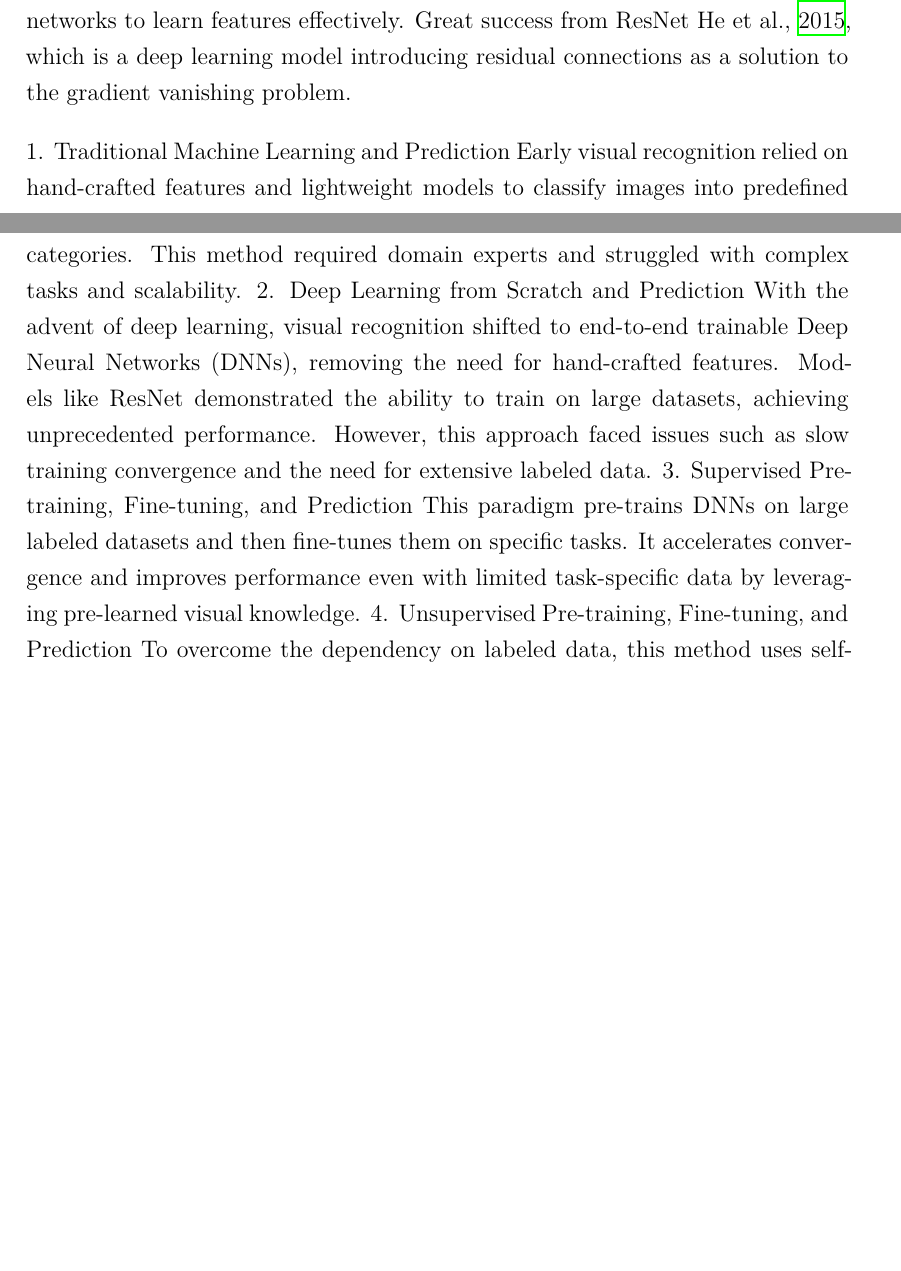
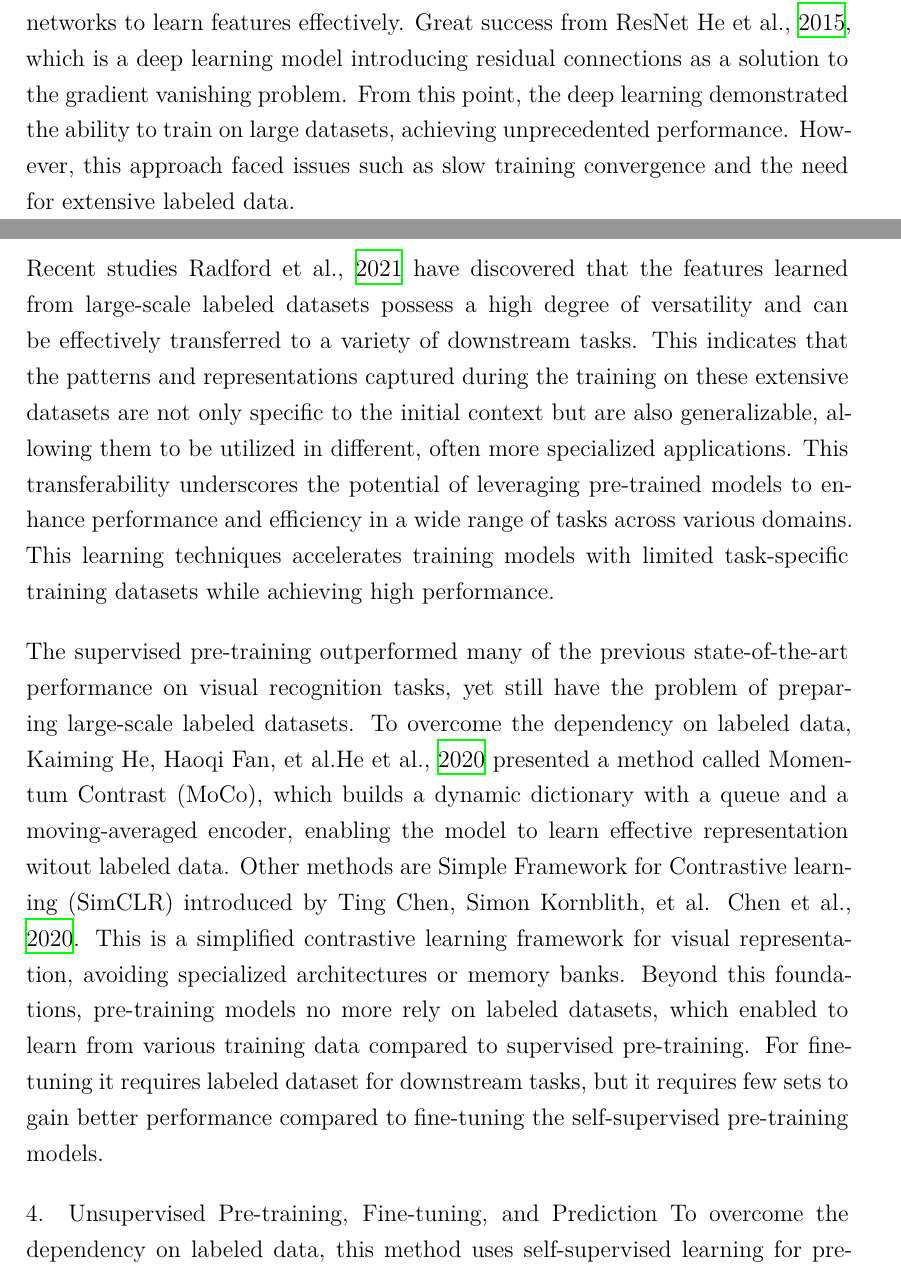
Before and after one commit to shiohiyoko/Master_thesis, a LaTeX thesis (main.tex, which reads chapters/3-literature.tex): two parts of pages 18 and 19 of 26, joined at a grey line, cut so that both start at the same text, the shorter picture padded with empty space. Compiled offline with XeLaTeX.

Commit message:
udpate literature

```diff
--- a/chapters/3-literature.tex
+++ b/chapters/3-literature.tex
@@ -68,18 +68,17 @@ Vision recognition research have been updated until recent studies. Until now, t
 Traditional machine learning relied on feature engineering. To achieve features, general methods were to hand-craft features \cite{svmclassification} and lightweight models \cite{knn}\cite{svm} to classify images into predefined categories. However, this method demands domain experts to design effective features for specific visual recognition tasks, which makes it ineffective for complex tasks and limits its scalability.
 
 To overcome the problems with traditional methods, deep learning methods were devised \cite{imagenet} \cite{dnn_imagerecognition} to enhance the feature engineering and allowed to focus on the architecture engineering of neural networks to learn features effectively.
-Great success from ResNet \cite{resnet}, which is a deep learning model introducing residual connections as a solution to the gradient vanishing problem.
+Great success from ResNet \cite{resnet}, which is a deep learning model introducing residual connections as a solution to the gradient vanishing problem. From this point, the deep learning demonstrated the ability to train on large datasets, achieving unprecedented performance. However, this approach faced issues such as slow training convergence and the need for extensive labeled data.
 
-1. Traditional Machine Learning and Prediction
-Early visual recognition relied on hand-crafted features and lightweight models to classify images into predefined categories.
-This method required domain experts and struggled with complex tasks and scalability.
-2. Deep Learning from Scratch and Prediction
-With the advent of deep learning, visual recognition shifted to end-to-end trainable Deep Neural Networks (DNNs), removing the need for hand-crafted features.
-Models like ResNet demonstrated the ability to train on large datasets, achieving unprecedented performance.
-However, this approach faced issues such as slow training convergence and the need for extensive labeled data.
-3. Supervised Pre-training, Fine-tuning, and Prediction
-This paradigm pre-trains DNNs on large labeled datasets and then fine-tunes them on specific tasks.
-It accelerates convergence and improves performance even with limited task-specific data by leveraging pre-learned visual knowledge.
+Recent studies \cite{radford2021learning} have discovered that the features learned from large-scale labeled datasets possess a high degree of versatility and can be effectively transferred to a variety of downstream tasks. This indicates that the patterns and representations captured during the training on these extensive datasets are not only specific to the initial context but are also generalizable, allowing them to be utilized in different, often more specialized applications. This transferability underscores the potential of leveraging pre-trained models to enhance performance and efficiency in a wide range of tasks across various domains.
+This learning techniques accelerates training models with limited task-specific training datasets while achieving high performance.
+
+The supervised pre-training outperformed many of the previous state-of-the-art performance on visual recognition tasks, yet still have the problem of preparing large-scale labeled datasets. To overcome the dependency on labeled data, Kaiming He, Haoqi Fan, et al.\cite{he2020momentumcontrastunsupervisedvisual} presented a method called Momentum Contrast (MoCo), which builds a dynamic dictionary with a queue and a moving-averaged encoder, enabling the model to learn effective representation witout labeled data. Other methods are Simple Framework for Contrastive learning (SimCLR) introduced by Ting Chen, Simon Kornblith, et al. \cite{chen2020simpleframeworkcontrastivelearning}. This is a simplified contrastive learning framework for visual representation, avoiding specialized architectures or memory banks.
+Beyond this foundations, pre-training models no more rely on labeled datasets, which enabled to learn from various training data compared to supervised pre-training. For fine-tuning it requires labeled dataset for downstream tasks, but it requires few sets to gain better performance compared to fine-tuning the self-supervised pre-training models.
+
+
+
+
 4. Unsupervised Pre-training, Fine-tuning, and Prediction
 To overcome the dependency on labeled data, this method uses self-supervised learning for pre-training on unlabeled data.
 Techniques like masked image modeling and contrastive learning enable the model to learn transferable features.
```
Also changed, not shown: bibliography.bib (+20 -0 lines).
